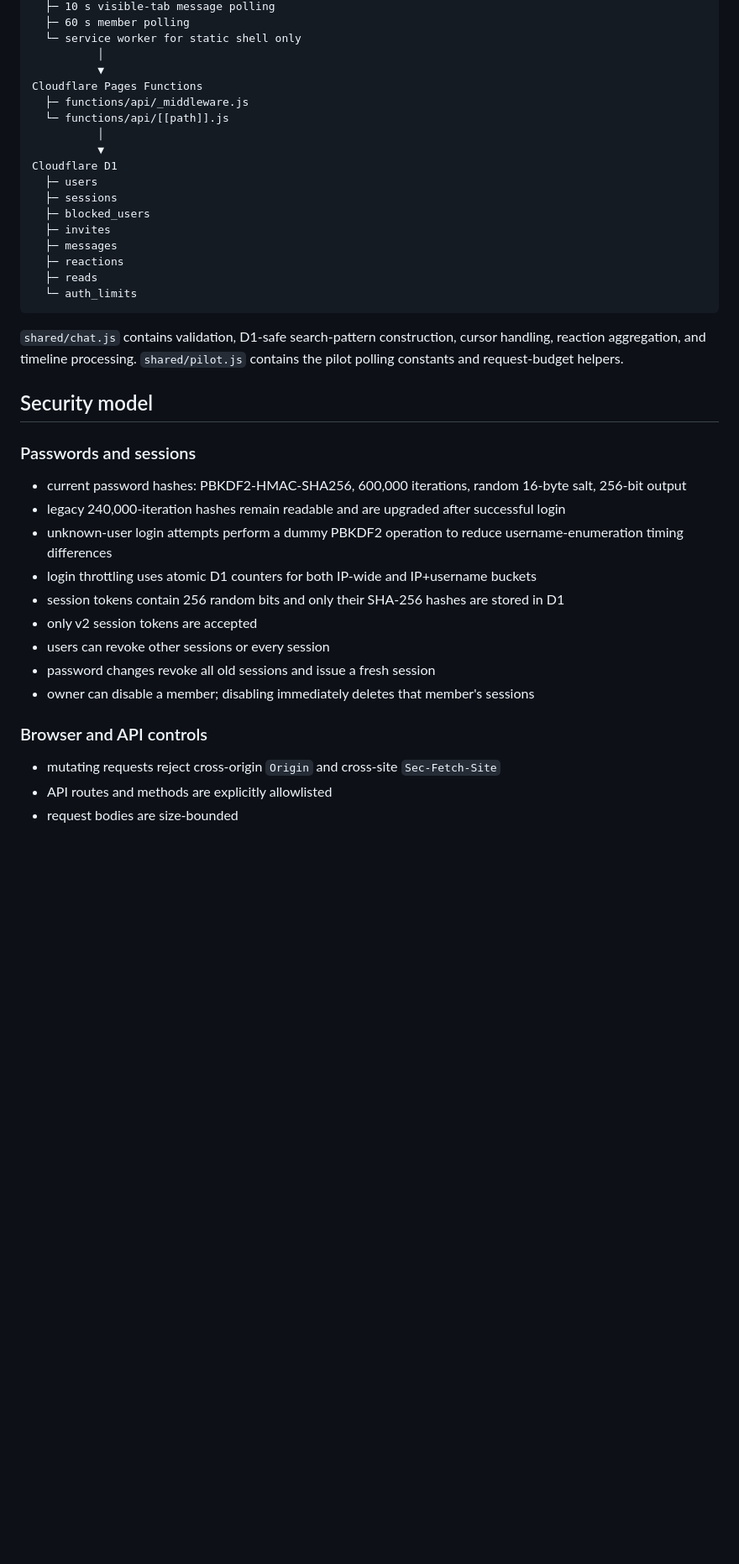
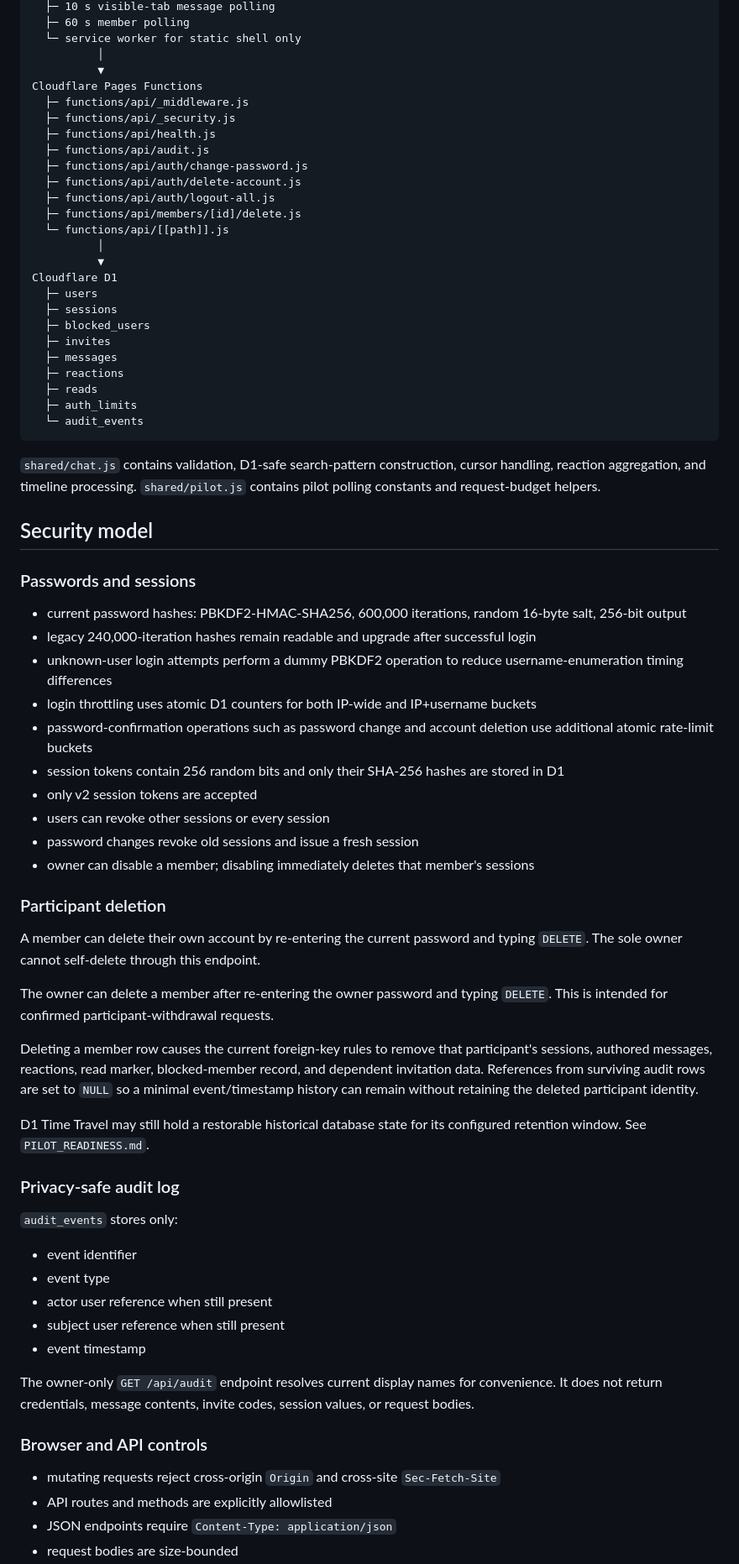
Before and after one commit to SagaK-dev/Family_S, a Markdown page: README.md, the part around one of its changes. Shown at 84% size. Rendered like a GitHub page; blank space fills up the shorter version.

Commit message:
Document pilot withdrawal, audit, and pilot-v2 deployment requirements

````diff
--- a/README.md
+++ b/README.md
@@ -53,6 +59,13 @@ Browser
           ▼
 Cloudflare Pages Functions
   ├─ functions/api/_middleware.js
+  ├─ functions/api/_security.js
+  ├─ functions/api/health.js
+  ├─ functions/api/audit.js
+  ├─ functions/api/auth/change-password.js
+  ├─ functions/api/auth/delete-account.js
+  ├─ functions/api/auth/logout-all.js
+  ├─ functions/api/members/[id]/delete.js
   └─ functions/api/[[path]].js
           │
           ▼
@@ -64,27 +77,52 @@ Cloudflare D1
   ├─ messages
   ├─ reactions
   ├─ reads
-  └─ auth_limits
+  ├─ auth_limits
+  └─ audit_events
 ```
 
-`shared/chat.js` contains validation, D1-safe search-pattern construction, cursor handling, reaction aggregation, and timeline processing. `shared/pilot.js` contains the pilot polling constants and request-budget helpers.
+`shared/chat.js` contains validation, D1-safe search-pattern construction, cursor handling, reaction aggregation, and timeline processing. `shared/pilot.js` contains pilot polling constants and request-budget helpers.
 
 ## Security model
 
 ### Passwords and sessions
 
 - current password hashes: PBKDF2-HMAC-SHA256, 600,000 iterations, random 16-byte salt, 256-bit output
-- legacy 240,000-iteration hashes remain readable and are upgraded after successful login
+- legacy 240,000-iteration hashes remain readable and upgrade after successful login
 - unknown-user login attempts perform a dummy PBKDF2 operation to reduce username-enumeration timing differences
 - login throttling uses atomic D1 counters for both IP-wide and IP+username buckets
+- password-confirmation operations such as password change and account deletion use additional atomic rate-limit buckets
 - session tokens contain 256 random bits and only their SHA-256 hashes are stored in D1
 - only v2 session tokens are accepted
 - users can revoke other sessions or every session
-- password changes revoke all old sessions and issue a fresh session
+- password changes revoke old sessions and issue a fresh session
 - owner can disable a member; disabling immediately deletes that member's sessions
+
+### Participant deletion
+
+A member can delete their own account by re-entering the current password and typing `DELETE`. The sole owner cannot self-delete through this endpoint.
+
+The owner can delete a member after re-entering the owner password and typing `DELETE`. This is intended for confirmed participant-withdrawal requests.
+
+Deleting a member row causes the current foreign-key rules to remove that participant's sessions, authored messages, reactions, read marker, blocked-member record, and dependent invitation data. References from surviving audit rows are set to `NULL` so a minimal event/timestamp history can remain without retaining the deleted participant identity.
+
+D1 Time Travel may still hold a restorable historical database state for its configured retention window. See `PILOT_READINESS.md`.
+
+### Privacy-safe audit log
+
+`audit_events` stores only:
+
+- event identifier
+- event type
+- actor user reference when still present
+- subject user reference when still present
+- event timestamp
+
+The owner-only `GET /api/audit` endpoint resolves current display names for convenience. It does not return credentials, message contents, invite codes, session values, or request bodies.
 
 ### Browser and API controls
 
 - mutating requests reject cross-origin `Origin` and cross-site `Sec-Fetch-Site`
 - API routes and methods are explicitly allowlisted
+- JSON endpoints require `Content-Type: application/json`
 - request bodies are size-bounded
````
Also changed, not shown: other parts of README.md (+49 -25 lines).
